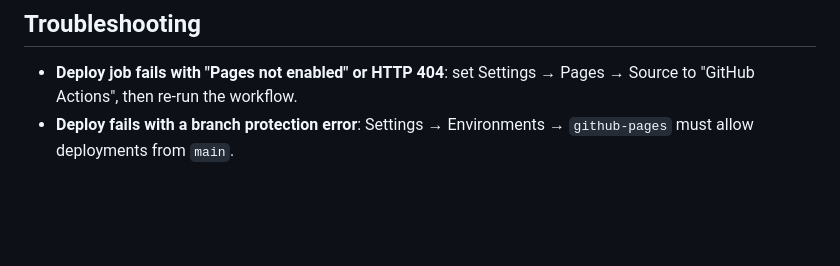
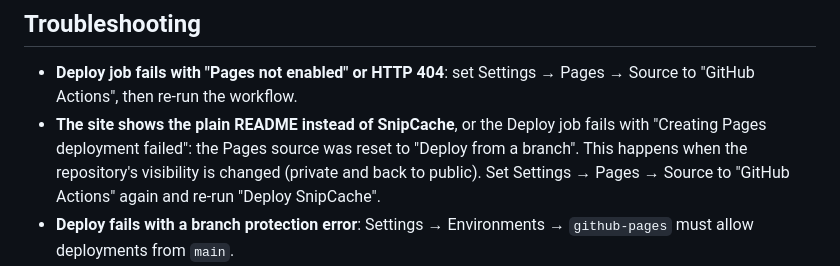
Before and after one commit to f4b4/snipcache, a Markdown page: doc/content-repo-guide.md, the part around the change. Rendered like a GitHub page; blank space fills up the shorter version.

Commit message:
Guide: Pages source reset after a visibility change
Co-Authored-By: Claude Opus 5.5 <noreply@anthropic.com>

```diff
--- a/doc/content-repo-guide.md
+++ b/doc/content-repo-guide.md
@@ -97,6 +97,11 @@ on that repository only; see section 4.3 of
 
 - **Deploy job fails with "Pages not enabled" or HTTP 404**: set Settings →
   Pages → Source to "GitHub Actions", then re-run the workflow.
+- **The site shows the plain README instead of SnipCache**, or the Deploy job
+  fails with "Creating Pages deployment failed": the Pages source was reset to
+  "Deploy from a branch". This happens when the repository's visibility is
+  changed (private and back to public). Set Settings → Pages → Source to
+  "GitHub Actions" again and re-run "Deploy SnipCache".
 - **Deploy fails with a branch protection error**: Settings → Environments →
   `github-pages` must allow deployments from `main`.
 - **Build fails with a slug collision**: two files map to the same page address
```
